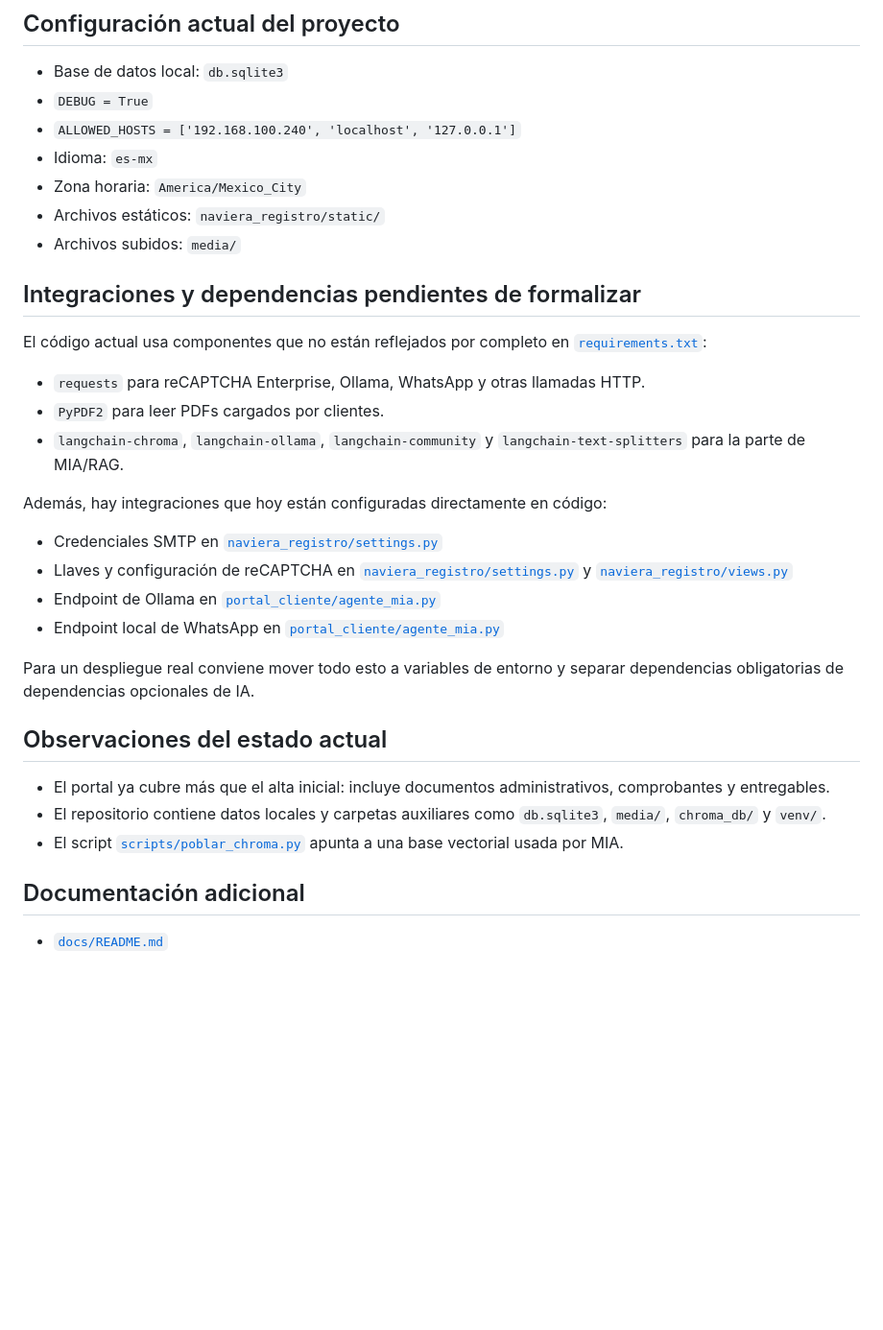
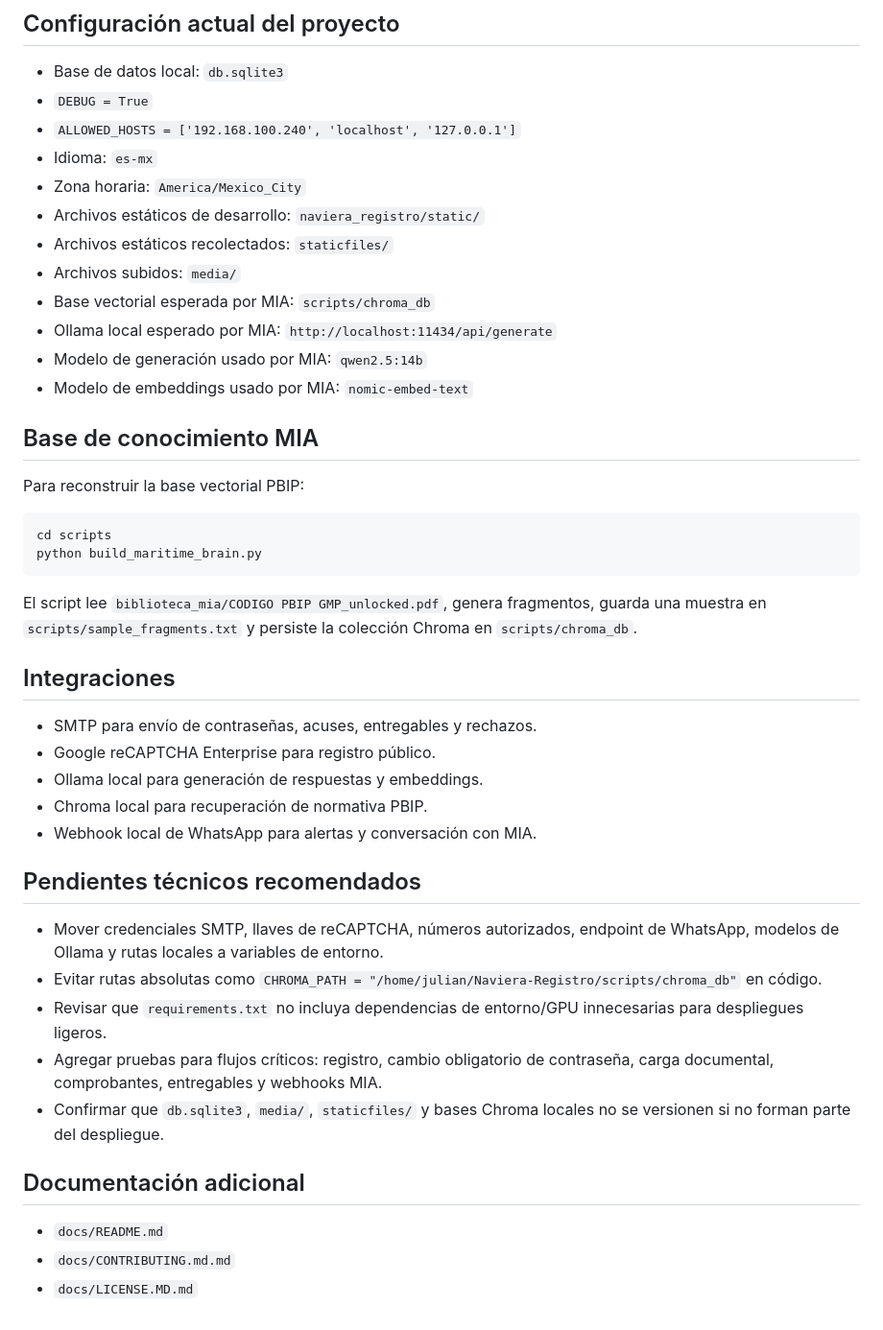
Before and after one commit to aquariustech12/Naviera-Registro, a Markdown page: README.md, the part around one of its changes. Shown at 96% size. Drawn GitHub-style; blank space fills up the shorter version.

````diff
--- a/README.md
+++ b/README.md
@@ -129,32 +192,43 @@ Servidor local por defecto: `http://127.0.0.1:8000/`
 - `ALLOWED_HOSTS = ['192.168.100.240', 'localhost', '127.0.0.1']`
 - Idioma: `es-mx`
 - Zona horaria: `America/Mexico_City`
-- Archivos estáticos: `naviera_registro/static/`
+- Archivos estáticos de desarrollo: `naviera_registro/static/`
+- Archivos estáticos recolectados: `staticfiles/`
 - Archivos subidos: `media/`
+- Base vectorial esperada por MIA: `scripts/chroma_db`
+- Ollama local esperado por MIA: `http://localhost:11434/api/generate`
+- Modelo de generación usado por MIA: `qwen2.5:14b`
+- Modelo de embeddings usado por MIA: `nomic-embed-text`
 
-## Integraciones y dependencias pendientes de formalizar
+## Base de conocimiento MIA
 
-El código actual usa componentes que no están reflejados por completo en [`requirements.txt`](/home/julian/Naviera-Registro/requirements.txt):
+Para reconstruir la base vectorial PBIP:
 
-- `requests` para reCAPTCHA Enterprise, Ollama, WhatsApp y otras llamadas HTTP.
-- `PyPDF2` para leer PDFs cargados por clientes.
-- `langchain-chroma`, `langchain-ollama`, `langchain-community` y `langchain-text-splitters` para la parte de MIA/RAG.
+```bash
+cd scripts
+python build_maritime_brain.py
+```
 
-Además, hay integraciones que hoy están configuradas directamente en código:
+El script lee `biblioteca_mia/CODIGO PBIP GMP_unlocked.pdf`, genera fragmentos, guarda una muestra en `scripts/sample_fragments.txt` y persiste la colección Chroma en `scripts/chroma_db`.
 
-- Credenciales SMTP en [`naviera_registro/settings.py`](/home/julian/Naviera-Registro/naviera_registro/settings.py)
-- Llaves y configuración de reCAPTCHA en [`naviera_registro/settings.py`](/home/julian/Naviera-Registro/naviera_registro/settings.py) y [`naviera_registro/views.py`](/home/julian/Naviera-Registro/naviera_registro/views.py)
-- Endpoint de Ollama en [`portal_cliente/agente_mia.py`](/home/julian/Naviera-Registro/portal_cliente/agente_mia.py)
-- Endpoint local de WhatsApp en [`portal_cliente/agente_mia.py`](/home/julian/Naviera-Registro/portal_cliente/agente_mia.py)
+## Integraciones
 
-Para un despliegue real conviene mover todo esto a variables de entorno y separar dependencias obligatorias de dependencias opcionales de IA.
+- SMTP para envío de contraseñas, acuses, entregables y rechazos.
+- Google reCAPTCHA Enterprise para registro público.
+- Ollama local para generación de respuestas y embeddings.
+- Chroma local para recuperación de normativa PBIP.
+- Webhook local de WhatsApp para alertas y conversación con MIA.
 
-## Observaciones del estado actual
+## Pendientes técnicos recomendados
 
-- El portal ya cubre más que el alta inicial: incluye documentos administrativos, comprobantes y entregables.
-- El repositorio contiene datos locales y carpetas auxiliares como `db.sqlite3`, `media/`, `chroma_db/` y `venv/`.
-- El script [`scripts/poblar_chroma.py`](/home/julian/Naviera-Registro/scripts/poblar_chroma.py) apunta a una base vectorial usada por MIA.
+- Mover credenciales SMTP, llaves de reCAPTCHA, números autorizados, endpoint de WhatsApp, modelos de Ollama y rutas locales a variables de entorno.
+- Evitar rutas absolutas como `CHROMA_PATH = "/home/julian/Naviera-Registro/scripts/chroma_db"` en código.
+- Revisar que `requirements.txt` no incluya dependencias de entorno/GPU innecesarias para despliegues ligeros.
+- Agregar pruebas para flujos críticos: registro, cambio obligatorio de contraseña, carga documental, comprobantes, entregables y webhooks MIA.
+- Confirmar que `db.sqlite3`, `media/`, `staticfiles/` y bases Chroma locales no se versionen si no forman parte del despliegue.
 
 ## Documentación adicional
 
-- [`docs/README.md`](/home/julian/Naviera-Registro/docs/README.md)
+- `docs/README.md`
+- `docs/CONTRIBUTING.md.md`
+- `docs/LICENSE.MD.md`
````
Also changed, not shown: other parts of README.md (+86 -23 lines).
